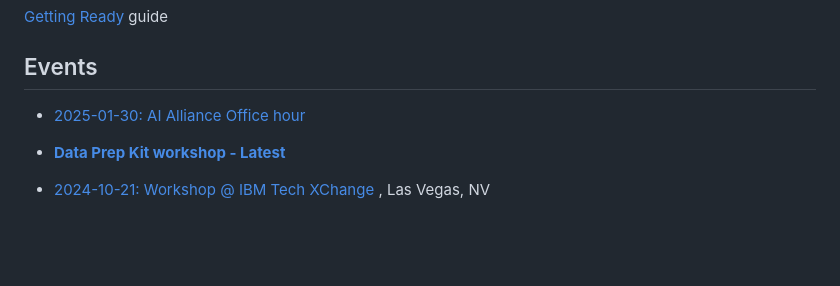
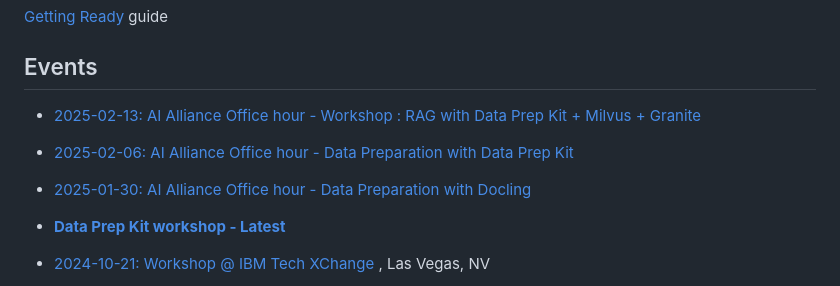
Before and after one commit to sujee/data-prep-kit-examples, a Markdown page: README.md, the part around the change. Drawn GitHub-style; blank space fills up the shorter version.

Commit message:
updating events

```diff
--- a/README.md
+++ b/README.md
@@ -35,7 +35,11 @@ Noteworthy  features:
 
 ## Events
 
-- [2025-01-30: AI Alliance Office hour](events/2025-01__AI-alliance-office-hour.md)
+- [2025-02-13: AI Alliance Office hour - Workshop : RAG with Data Prep Kit + Milvus + Granite](events/2025-02-13__AI-alliance-office-hour-RAG-workshop.md)
+
+- [2025-02-06: AI Alliance Office hour - Data Preparation with Data Prep Kit](events/2025-02-06__AI-alliance-office-hour-data-prep-kit.md)
+
+- [2025-01-30: AI Alliance Office hour - Data Preparation with Docling](events/2025-01-30__AI-alliance-office-hour-docling.md)
 
 - **[Data Prep Kit workshop - Latest](events/data-prep-kit-workshop.md)**
 
```
Also changed, not shown: events/2025-01-30__AI-alliance-office-hour-docling.md (renamed from events/2025-01__AI-alliance-office-hour.md, +7 -10 lines), events/2025-02-06__AI-alliance-office-hour-data-prep-kit.md (added, +42 -0 lines), events/2025-02-13__AI-alliance-office-hour-RAG-workshop.md (added, +66 -0 lines), events/2025-01-30__AI-alliance-office-hour-qr1.png (renamed from events/2025-01__AI-alliance-office-hour-qr1.png).
